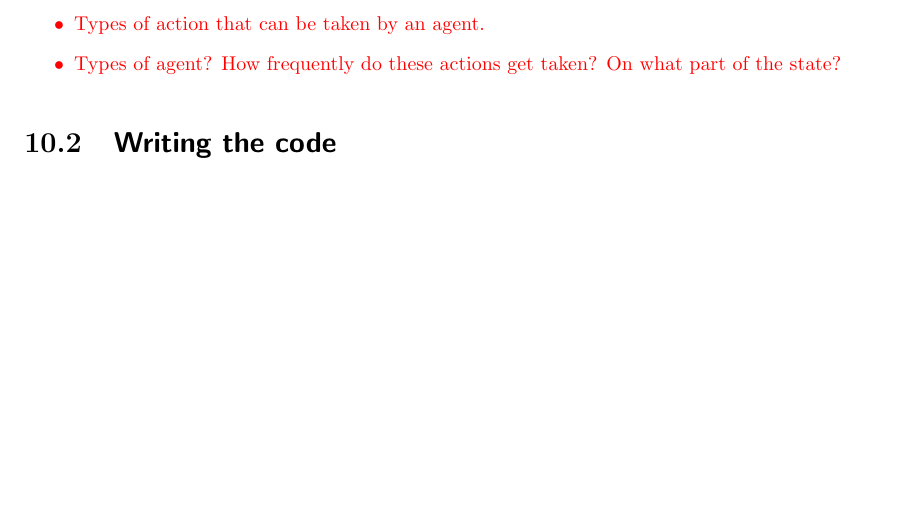
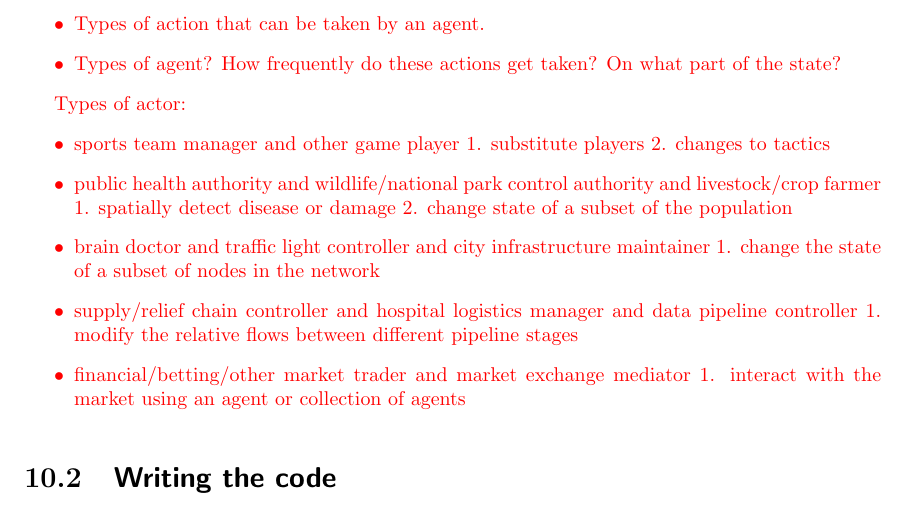
Before and after one commit to umbralcalc/worlds-of-observation, a LaTeX thesis (book.tex, which reads centralised_exchanges/chapter.tex, distributed_state_networks/chapter.tex, dynamic_spatial_fields/chapter.tex): part of page 68 of 74, cut so that both start at the same text, the shorter picture padded with empty space. Compiled offline with pdfLaTeX.

Commit message:
added more notes to the end of each archetype chapter

```diff
--- a/centralised_exchanges/chapter.tex
+++ b/centralised_exchanges/chapter.tex
@@ -29,4 +29,13 @@ Before moving on to discuss how data is typically collected for centralised exch
 \end{itemize}
 }
 
+\textcolor{red}{Types of actor:
+\begin{itemize}
+\item{sports team manager and other game player 1. substitute players 2. changes to tactics}
+\item{public health authority and wildlife/national park control authority and livestock/crop farmer 1. spatially detect disease or damage 2. change state of a subset of the population}
+\item{brain doctor and traffic light controller and city infrastructure maintainer 1. change the state of a subset of nodes in the network}
+\item{supply/relief chain controller and hospital logistics manager and data pipeline controller 1. modify the relative flows between different pipeline stages}
+\item{financial/betting/other market trader and market exchange mediator 1. interact with the market using an agent or collection of agents}
+\end{itemize}}
+
 \section{\sffamily Writing the code}
--- a/distributed_state_networks/chapter.tex
+++ b/distributed_state_networks/chapter.tex
@@ -29,4 +29,14 @@ Before discussing what kinds of data are typically available to infer states and
 \end{itemize}
 }
 
+
+\textcolor{red}{Types of actor:
+\begin{itemize}
+\item{sports team manager and other game player 1. substitute players 2. changes to tactics}
+\item{public health authority and wildlife/national park control authority and livestock/crop farmer 1. spatially detect disease or damage 2. change state of a subset of the population}
+\item{brain doctor and traffic light controller and city infrastructure maintainer 1. change the state of a subset of nodes in the network}
+\item{supply/relief chain controller and hospital logistics manager and data pipeline controller 1. modify the relative flows between different pipeline stages}
+\item{financial/betting/other market trader and market exchange mediator 1. interact with the market using an agent or collection of agents}
+\end{itemize}}
+
 \section{\sffamily Writing the code}
--- a/dynamic_spatial_fields/chapter.tex
+++ b/dynamic_spatial_fields/chapter.tex
@@ -56,4 +56,14 @@ To begin our discussion of data, let's start by considering the subset of real-w
 \end{itemize}
 }
 
+
+\textcolor{red}{Types of actor:
+\begin{itemize}
+\item{sports team manager and other game player 1. substitute players 2. changes to tactics}
+\item{public health authority and wildlife/national park control authority and livestock/crop farmer 1. spatially detect disease or damage 2. change state of a subset of the population}
+\item{brain doctor and traffic light controller and city infrastructure maintainer 1. change the state of a subset of nodes in the network}
+\item{supply/relief chain controller and hospital logistics manager and data pipeline controller 1. modify the relative flows between different pipeline stages}
+\item{financial/betting/other market trader and market exchange mediator 1. interact with the market using an agent or collection of agents}
+\end{itemize}}
+
 \section{\sffamily Writing the code}
--- a/multi_stage_pipelines/chapter.tex
+++ b/multi_stage_pipelines/chapter.tex
@@ -30,4 +30,14 @@ We're now ready to discuss how multi-stage pipelines are typically observed with
 \end{itemize}
 }
 
+
+\textcolor{red}{Types of actor:
+\begin{itemize}
+\item{sports team manager and other game player 1. substitute players 2. changes to tactics}
+\item{public health authority and wildlife/national park control authority and livestock/crop farmer 1. spatially detect disease or damage 2. change state of a subset of the population}
+\item{brain doctor and traffic light controller and city infrastructure maintainer 1. change the state of a subset of nodes in the network}
+\item{supply/relief chain controller and hospital logistics manager and data pipeline controller 1. modify the relative flows between different pipeline stages}
+\item{financial/betting/other market trader and market exchange mediator 1. interact with the market using an agent or collection of agents}
+\end{itemize}}
+
 \section{\sffamily Writing the code}
--- a/simple_state_transitions/chapter.tex
+++ b/simple_state_transitions/chapter.tex
@@ -41,4 +41,13 @@ In a general offline learning setting, realistic historical data collected about
 }
 
 
+\textcolor{red}{Types of actor:
+\begin{itemize}
+\item{sports team manager and other game player 1. substitute players 2. changes to tactics}
+\item{public health authority and wildlife/national park control authority and livestock/crop farmer 1. spatially detect disease or damage 2. change state of a subset of the population}
+\item{brain doctor and traffic light controller and city infrastructure maintainer 1. change the state of a subset of nodes in the network}
+\item{supply/relief chain controller and hospital logistics manager and data pipeline controller 1. modify the relative flows between different pipeline stages}
+\item{financial/betting/other market trader and market exchange mediator 1. interact with the market using an agent or collection of agents}
+\end{itemize}}
+
 \section{\sffamily Writing the code}
```
Also changed, not shown: book.pdf.
